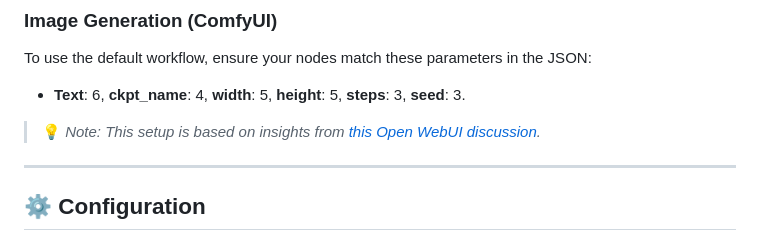
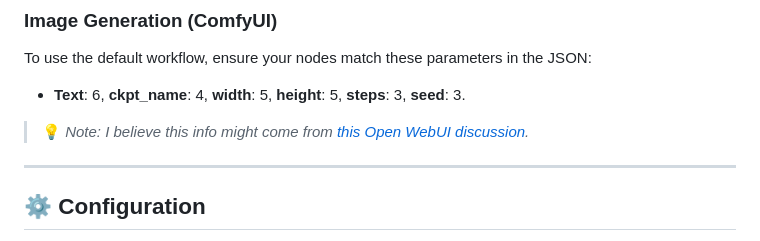
Before and after one commit to AlBundy33/plAIground, a Markdown page: README.md, the part around the change. Drawn GitHub-style.

Commit message:
Update image generation note to reflect uncertainty about source

```diff
--- a/README.md
+++ b/README.md
@@ -84,7 +84,7 @@ curl -s https://example.com/image.png | curl -s -H "accept: text/plain" -T - htt
 To use the default workflow, ensure your nodes match these parameters in the JSON:
 * **Text**: 6, **ckpt_name**: 4, **width**: 5, **height**: 5, **steps**: 3, **seed**: 3.
 
-> 💡 *Note: This setup is based on insights from [this Open WebUI discussion](https://github.com/open-webui/open-webui/discussions/13434).*
+> 💡 *Note: I believe this info might come from [this Open WebUI discussion](https://github.com/open-webui/open-webui/discussions/13434).*
 
 ---
 
```
